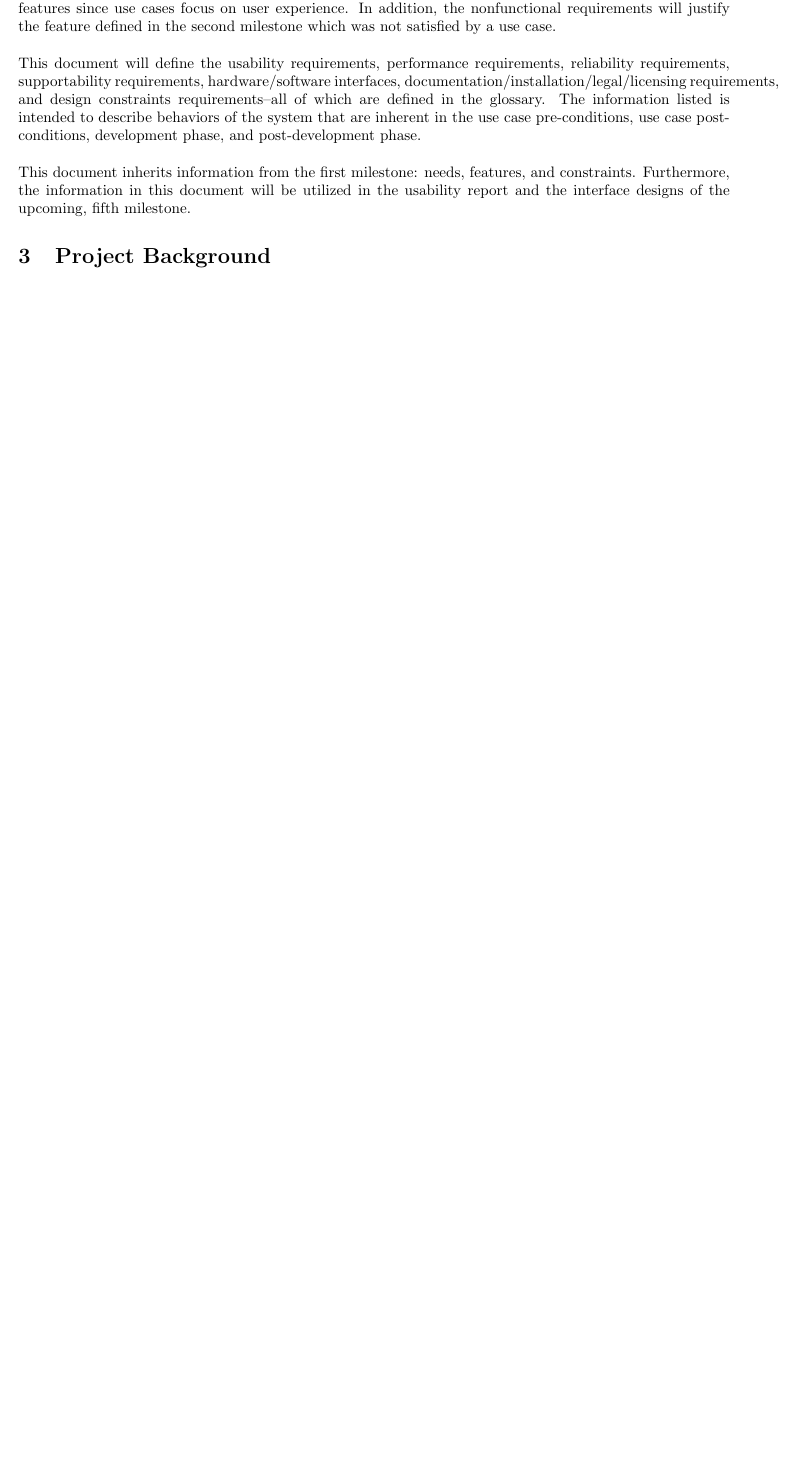
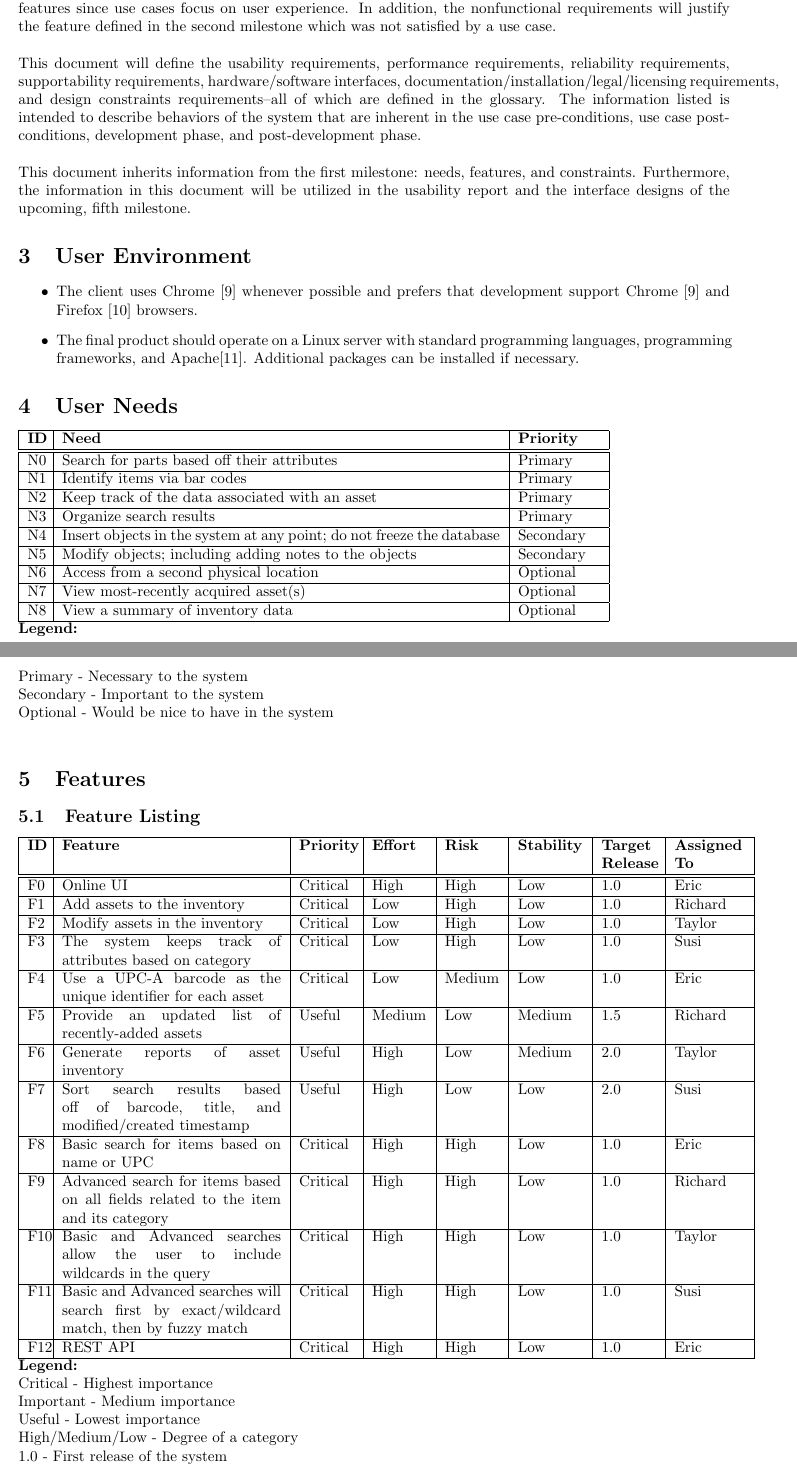
Before and after one commit to PersonalInventoryManager/Docs, a LaTeX document (Milestones/M3.tex): part of page 4 of 21 before the commit and two parts of pages 4 and 5 of 23 after it, the two joined at a grey line, cut so that both start at the same text, the shorter picture padded with empty space. Compiled offline with pdfLaTeX.

```diff
--- a/Milestones/M3.tex
+++ b/Milestones/M3.tex
@@ -53,4 +53,84 @@
 ~\\
 This document inherits information from the first milestone:  needs, features, and constraints.  Furthermore, the information in this document will be utilized in the usability report and the interface designs of the upcoming, fifth milestone.
 
-\section{Project Background}
+\section{User Environment}
+\begin{itemize}
+\item The client uses Chrome [9] whenever possible and prefers that development support Chrome [9] and Firefox [10] browsers.
+\item The final product should operate on a Linux server with standard programming languages, programming frameworks, and Apache[11].  Additional packages can be installed if necessary.
+\end{itemize}
+
+\section{User Needs}
+\begin{tabular}{ | p{0.15in} | p{4.0in} | p{.75in} |}
+\hline
+\textbf{ID} & \textbf{Need} & \textbf{Priority} \\
+\hline
+\hline
+N0 & Search for parts based off their attributes & Primary \\
+\hline
+N1 & Identify items via bar codes & Primary \\
+\hline
+N2 & Keep track of the data associated with an asset & Primary \\
+\hline
+N3 & Organize search results & Primary \\
+\hline
+N4 & Insert objects in the system at any point; do not freeze the database & Secondary \\
+\hline
+N5 & Modify objects; including adding notes to the objects & Secondary \\
+\hline
+N6 & Access from a second physical location & Optional \\
+\hline
+N7 & View most-recently acquired asset(s) & Optional \\
+\hline
+N8 & View a summary of inventory data & Optional \\
+\hline
+\end{tabular} \\
+\textbf{Legend:} \\
+Primary - Necessary to the system \\
+Secondary - Important to the system \\
+Optional - Would be nice to have in the system \\
+
+\section{Features}
+\subsection{Feature Listing}
+\begin{tabular}{ | p{0.15in} | p{2.0in} | p{0.5in} | p{0.5in} | p{0.5in} | p{0.6in} | p{0.5in} | p{0.65in} | }
+\hline
+\textbf{ID} & \textbf{Feature}\label{feature} & \textbf{Priority}\label{priority} & \textbf{Effort}\label{effort} & \textbf{Risk}\label{risk} & \textbf{Stability}\label{stability} & \textbf{Target Release}\label{target_release} & \textbf{Assigned To}\label{assigned_to} \\
+\hline
+\hline
+F0 & Online UI & Critical & High & High & Low & 1.0 & Eric \\
+\hline
+F1 & Add assets to the inventory & Critical & Low & High & Low & 1.0 & Richard \\
+\hline
+F2 & Modify assets in the inventory & Critical & Low & High & Low & 1.0 & Taylor \\
+\hline
+F3 & The system keeps track of attributes based on category & Critical & Low & High & Low & 1.0 & Susi \\
+\hline
+F4 & Use a UPC-A barcode as the unique identifier for each asset\label{upc} & Critical & Low & Medium & Low & 1.0 & Eric \\
+\hline
+F5 & Provide an updated list of recently-added assets & Useful & Medium & Low & Medium & 1.5 & Richard \\
+\hline
+F6 & Generate reports of asset inventory & Useful & High & Low & Medium & 2.0 & Taylor \\
+\hline
+F7 & Sort search results based off of barcode, title, and modified/created timestamp & Useful & High & Low & Low & 2.0 & Susi \\
+\hline
+F8 & Basic search for items based on name or UPC & Critical & High & High & Low & 1.0 & Eric \\
+\hline
+F9 & Advanced search for items based on all fields related to the item and its category & Critical & High & High & Low & 1.0 & Richard \\
+\hline
+F10 & Basic and Advanced searches allow the user to include wildcards in the query & Critical & High & High & Low & 1.0 & Taylor \\
+\hline
+F11 & Basic and Advanced searches will search first by exact/wildcard match, then by fuzzy match & Critical & High & High & Low & 1.0 & Susi \\
+\hline
+F12 & REST API & Critical & High & High & Low & 1.0 & Eric \\
+\hline
+\end{tabular}\\
+\textbf{Legend:} \\
+Critical - Highest importance \\
+Important - Medium importance \\
+Useful - Lowest importance \\
+High/Medium/Low - Degree of a category \\
+1.0 - First release of the system \\
+1.5 - Next release of the system with significant changes \\
+2.0 - Final release of the system \\
+~\\
+~\\
+\subsection{Feature-to-Need Correspondence}
@@ -56,0 +170 @@
+\section{Client Background}
```
Also changed, not shown: Milestones/M3.tex (37 more changed lines).
